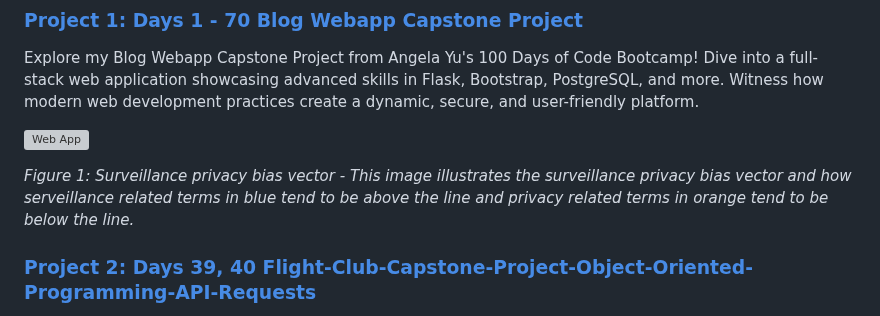
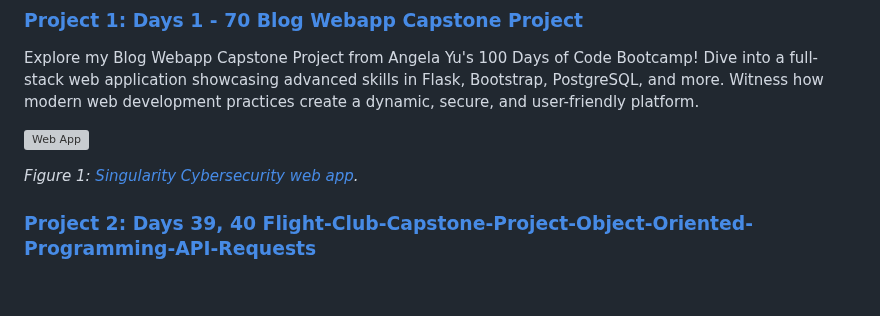
Before and after one commit to rexcoleman/100-Days-of-Code-The-Complete-Python-Pro-Bootcamp, a Markdown page: README.md, the part around the change. Drawn GitHub-style; blank space fills up the shorter version; grey boxes are pictures that could not be loaded.

```diff
--- a/README.md
+++ b/README.md
@@ -13,7 +13,7 @@ Explore my Blog Webapp Capstone Project from Angela Yu's 100 Days of Code Bootca
 
 ![Web App](img/singularity_cybersecurity_blog_web_app.png)
 
-*Figure 1: Surveillance privacy bias vector - This image illustrates the surveillance privacy bias vector and how serveillance related terms in blue tend to be above the line and privacy related terms in orange tend to be below the line.*
+*Figure 1: [Singularity Cybersecurity web app](https://rex-coleman-blog-01b248947442.herokuapp.com/).*
 
 ### [Project 2: Days 39, 40 Flight-Club-Capstone-Project-Object-Oriented-Programming-API-Requests](https://github.com/rexcoleman/100-Days-of-Code-The-Complete-Python-Pro-Bootcamp/tree/main/projects/Days_39_40_Flight-Club-Capstone-Project-Object-Oriented-Programming-API-Requests)
 Description: App that searches the web for flight prices and compares data to the prices listed in a google sheet. If it finds a better price it sends notifications by both text and email. Skills Demonstrated: Object Oriented Programming, API Requests.
```
